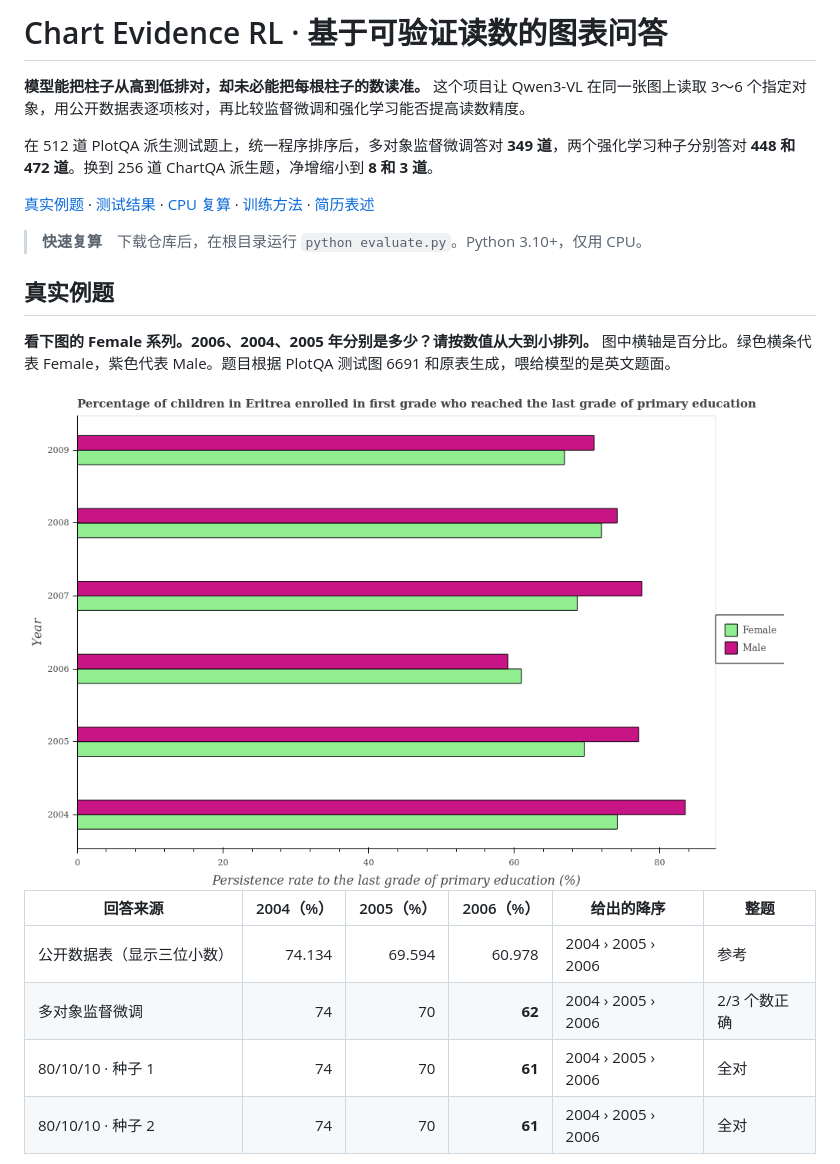
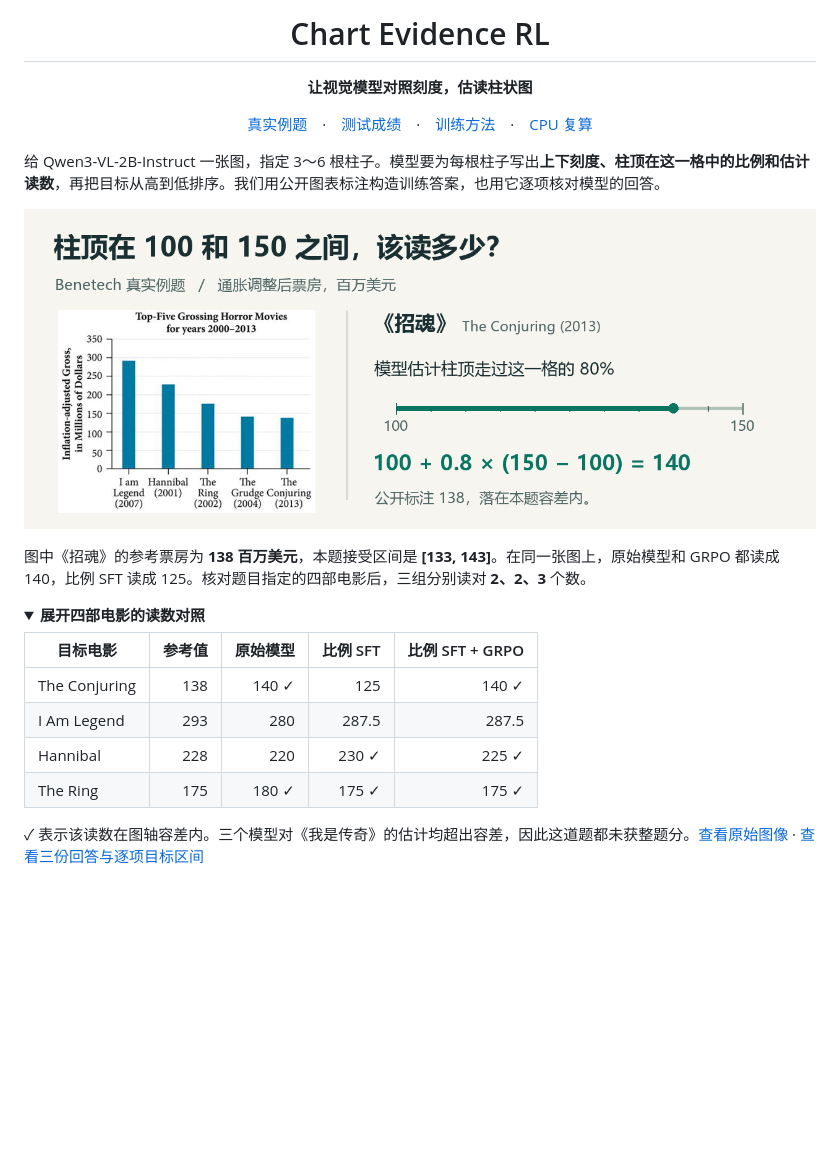
Before and after one commit to qq1102463890-ctrl/chart-evidence-rl, a Markdown page: README.md, the part around one of its changes. Rendered like a GitHub page; pictures changed too: assets/ratio/read-a-bar.png (added); folded sections open; blank space fills up the shorter version.

Commit message:
Present axis-ratio reading experiments with reproducible CPU evaluation

```diff
--- a/README.md
+++ b/README.md
@@ -1,23 +1,25 @@
-# Chart Evidence RL · 基于可验证读数的图表问答
+<h1 align="center">Chart Evidence RL</h1>
 
-**模型能把柱子从高到低排对，却未必能把每根柱子的数读准。** 这个项目让 Qwen3-VL 在同一张图上读取 3～6 个指定对象，用公开数据表逐项核对，再比较监督微调和强化学习能否提高读数精度。
+<p align="center"><strong>让视觉模型对照刻度，估读柱状图</strong></p>
+<p align="center"><a href="#example">真实例题</a>　·　<a href="#results">测试成绩</a>　·　<a href="#method">训练方法</a>　·　<a href="#replay">CPU 复算</a></p>
 
-在 512 道 PlotQA 派生测试题上，统一程序排序后，多对象监督微调答对 **349 道**，两个强化学习种子分别答对 **448 和 472 道**。换到 256 道 ChartQA 派生题，净增缩小到 **8 和 3 道**。
+给 Qwen3-VL-2B-Instruct 一张图，指定 3～6 根柱子。模型要为每根柱子写出**上下刻度、柱顶在这一格中的比例和估计读数**，再把目标从高到低排序。我们用公开图表标注构造训练答案，也用它逐项核对模型的回答。
 
-[真实例题](#真实例题) · [测试结果](#测试结果) · [CPU 复算](#cpu-复算) · [训练方法](#训练方法) · [简历表述](docs/resume.md)
+<a id="example"></a>
 
-> **快速复算**　下载仓库后，在根目录运行 `python evaluate.py`。Python 3.10+，仅用 CPU。
+![Benetech 票房图。模型估计《招魂》的柱顶位于 100 和 150 之间的 80% 处，给出 140；标注为 138 百万美元。](assets/ratio/read-a-bar.png)
 
-## 真实例题
+图中《招魂》的参考票房为 **138 百万美元**，本题接受区间是 **[133, 143]**。在同一张图上，原始模型和 GRPO 都读成 140，比例 SFT 读成 125。核对题目指定的四部电影后，三组分别读对 **2、2、3** 个数。
 
-**看下图的 Female 系列。2006、2004、2005 年分别是多少？请按数值从大到小排列。** 图中横轴是百分比。绿色横条代表 Female，紫色代表 Male。题目根据 PlotQA 测试图 6691 和原表生成，喂给模型的是英文题面。
+<details>
+<summary><strong>展开四部电影的读数对照</strong></summary>
 
-<img src="assets/plotqa-6691.png" alt="PlotQA 原图。厄立特里亚小学一年级学生中，读到小学最后一个年级的比例。请比较 Female 系列中 2004、2005 和 2006 年的横条。" width="760">
+| 目标电影 | 参考值 | 原始模型 | 比例 SFT | 比例 SFT + GRPO |
+|---|---:|---:|---:|---:|
+| The Conjuring | 138 | 140 ✓ | 125 | 140 ✓ |
+| I Am Legend | 293 | 280 | 287.5 | 287.5 |
+| Hannibal | 228 | 220 | 230 ✓ | 225 ✓ |
+| The Ring | 175 | 180 ✓ | 175 ✓ | 175 ✓ |
 
-| 回答来源 | 2004（%） | 2005（%） | 2006（%） | 给出的降序 | 整题 |
-|---|---:|---:|---:|---|---|
-| 公开数据表（显示三位小数） | 74.134 | 69.594 | 60.978 | 2004 › 2005 › 2006 | 参考 |
-| 多对象监督微调 | 74 | 70 | **62** | 2004 › 2005 › 2006 | 2/3 个数正确 |
-| 80/10/10 · 种子 1 | 74 | 70 | **61** | 2004 › 2005 › 2006 | 全对 |
-| 80/10/10 · 种子 2 | 74 | 70 | **61** | 2004 › 2005 › 2006 | 全对 |
+✓ 表示该读数在图轴容差内。三个模型对《我是传奇》的估计均超出容差，因此这道题都未获整题分。[查看原始图像](assets/ratio/benetech-example.jpg) · [查看三份回答与逐项目标区间](ratio_eval/example.json)
 
```
Also changed, not shown: other parts of README.md (+44 -34 lines), assets/ratio/benetech-example.jpg (added), assets/ratio/reading-accuracy.png (added), assets/ratio/training-warm-f7f5ef.png (added), 7 other files.
